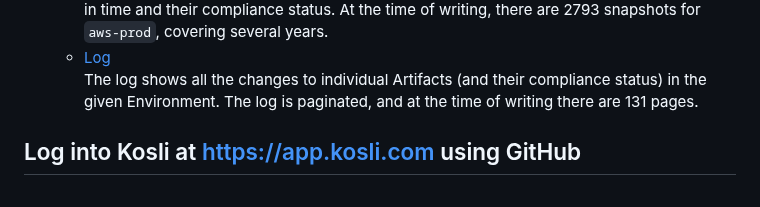
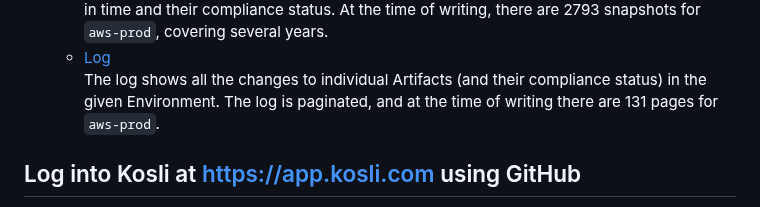
Before and after one commit to tooky/kosli-playground, a Markdown page: README.md, the part around the change. Rendered like a GitHub page.

Commit message:
Readme tweaks

```diff
--- a/README.md
+++ b/README.md
@@ -52,7 +52,7 @@ For example:
     At the time of writing, there are 2793 snapshots for `aws-prod`, covering several years.
   - [Log](https://app.kosli.com/cyber-dojo/environments/aws-prod/events/)
     The log shows all the changes to individual Artifacts (and their compliance status) in the given Environment.
-    The log is paginated, and at the time of writing there are 131 pages.
+    The log is paginated, and at the time of writing there are 131 pages for `aws-prod`.
 
 
 ## Log into Kosli at https://app.kosli.com using GitHub
```
